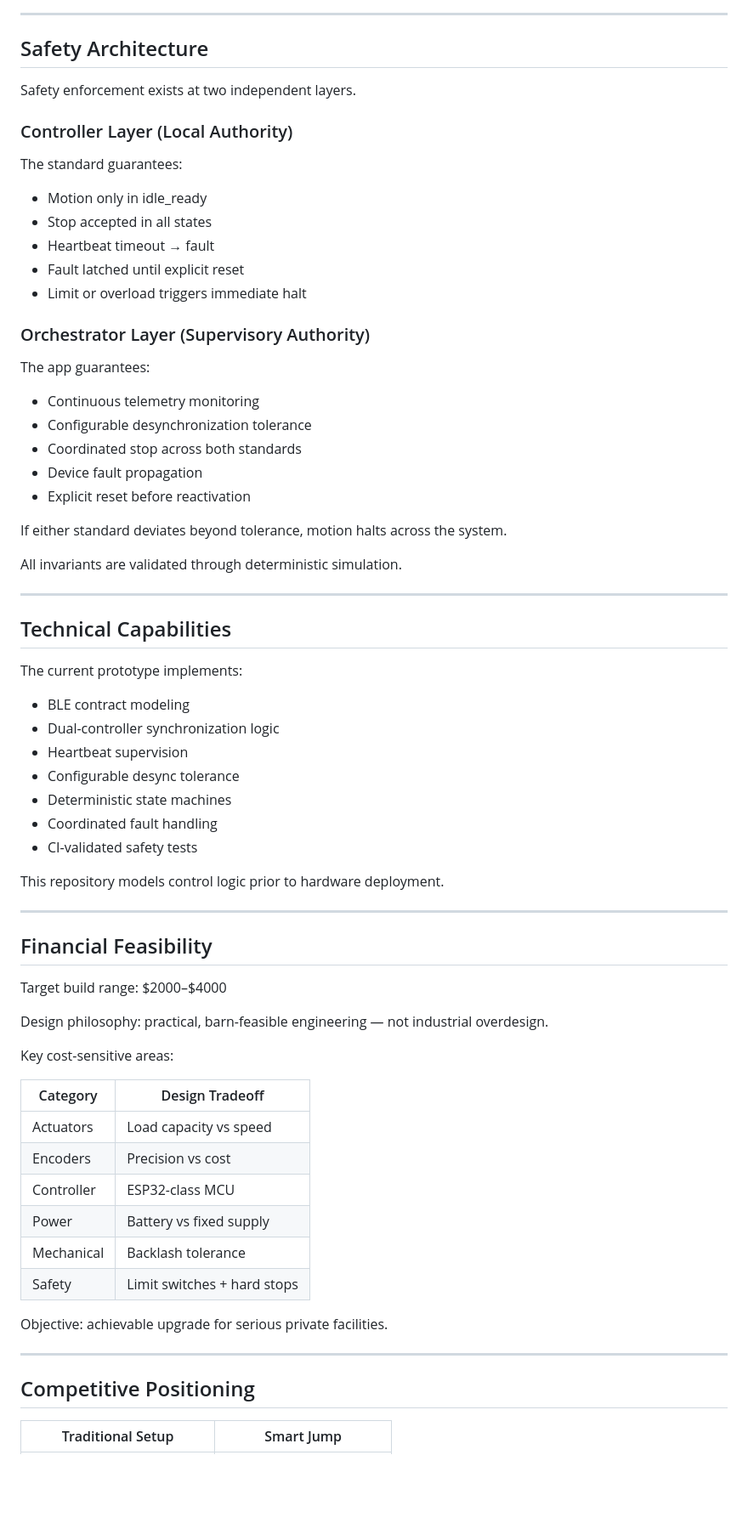
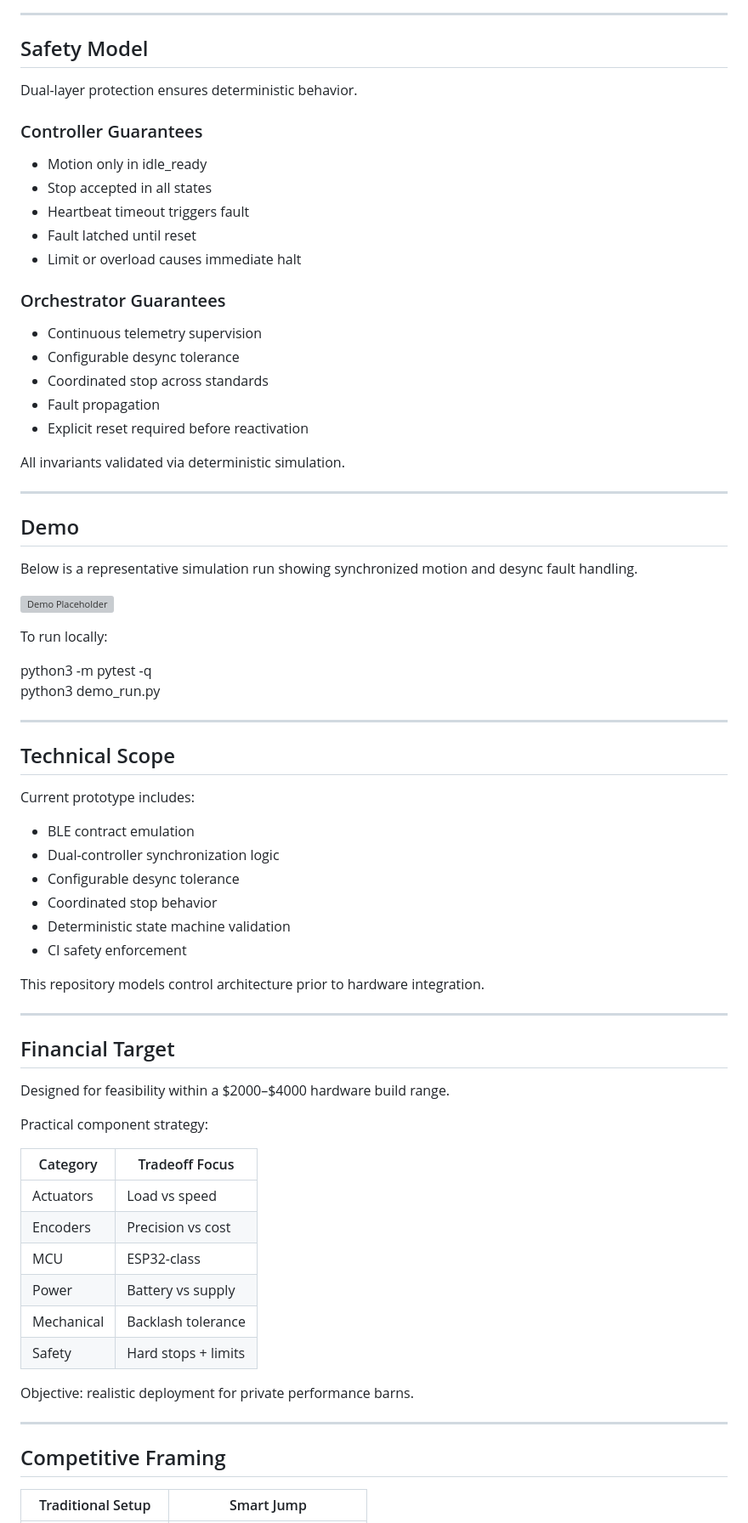
Before and after one commit to arisharazakhan-cpu/smart-jump-prototype, a Markdown page: README.md, the part around one of its changes. Shown at 85% size. GitHub-like rendering; blank space fills up the shorter version; grey boxes are pictures that could not be loaded.

Commit message:
docs: premium README with logo, positioning, and demo section

```diff
--- a/README.md
+++ b/README.md
@@ -129,74 +94,79 @@ flowchart TB
 
 ---
 
-## Safety Architecture
+## Safety Model
 
-Safety enforcement exists at two independent layers.
+Dual-layer protection ensures deterministic behavior.
 
-### Controller Layer (Local Authority)
-
-The standard guarantees:
+### Controller Guarantees
 
 - Motion only in idle_ready
 - Stop accepted in all states
-- Heartbeat timeout → fault
-- Fault latched until explicit reset
-- Limit or overload triggers immediate halt
+- Heartbeat timeout triggers fault
+- Fault latched until reset
+- Limit or overload causes immediate halt
 
-### Orchestrator Layer (Supervisory Authority)
+### Orchestrator Guarantees
 
-The app guarantees:
+- Continuous telemetry supervision
+- Configurable desync tolerance
+- Coordinated stop across standards
+- Fault propagation
+- Explicit reset required before reactivation
 
-- Continuous telemetry monitoring
-- Configurable desynchronization tolerance
-- Coordinated stop across both standards
-- Device fault propagation
-- Explicit reset before reactivation
-
-If either standard deviates beyond tolerance, motion halts across the system.
-
-All invariants are validated through deterministic simulation.
+All invariants validated via deterministic simulation.
 
 ---
 
-## Technical Capabilities
+## Demo
 
-The current prototype implements:
+Below is a representative simulation run showing synchronized motion and desync fault handling.
 
-- BLE contract modeling
-- Dual-controller synchronization logic
-- Heartbeat supervision
-- Configurable desync tolerance
-- Deterministic state machines
-- Coordinated fault handling
-- CI-validated safety tests
+<!-- Replace with actual GIF once recorded -->
+![Demo Placeholder](docs/demo_placeholder.gif)
 
-This repository models control logic prior to hardware deployment.
+To run locally:
+
+python3 -m pytest -q
+python3 demo_run.py
 
 ---
 
-## Financial Feasibility
+## Technical Scope
 
-Target build range: $2000–$4000
+Current prototype includes:
 
-Design philosophy: practical, barn-feasible engineering — not industrial overdesign.
+- BLE contract emulation
+- Dual-controller synchronization logic
+- Configurable desync tolerance
+- Coordinated stop behavior
+- Deterministic state machine validation
+- CI safety enforcement
 
-Key cost-sensitive areas:
-
-| Category | Design Tradeoff |
-|----------|----------------|
-| Actuators | Load capacity vs speed |
-| Encoders | Precision vs cost |
-| Controller | ESP32-class MCU |
-| Power | Battery vs fixed supply |
-| Mechanical | Backlash tolerance |
-| Safety | Limit switches + hard stops |
-
-Objective: achievable upgrade for serious private facilities.
+This repository models control architecture prior to hardware integration.
 
 ---
 
-## Competitive Positioning
+## Financial Target
+
+Designed for feasibility within a $2000–$4000 hardware build range.
+
+Practical component strategy:
+
+| Category | Tradeoff Focus |
+|----------|---------------|
+| Actuators | Load vs speed |
+| Encoders | Precision vs cost |
+| MCU | ESP32-class |
+| Power | Battery vs supply |
+| Mechanical | Backlash tolerance |
+| Safety | Hard stops + limits |
+
+Objective: realistic deployment for private performance barns.
+
+---
+
+## Competitive Framing
 
 | Traditional Setup | Smart Jump |
 |-------------------|------------|
```
Also changed, not shown: other parts of README.md (+45 -122 lines).
